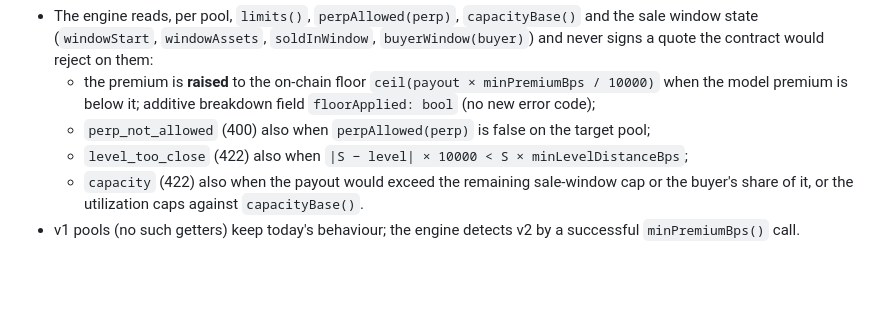
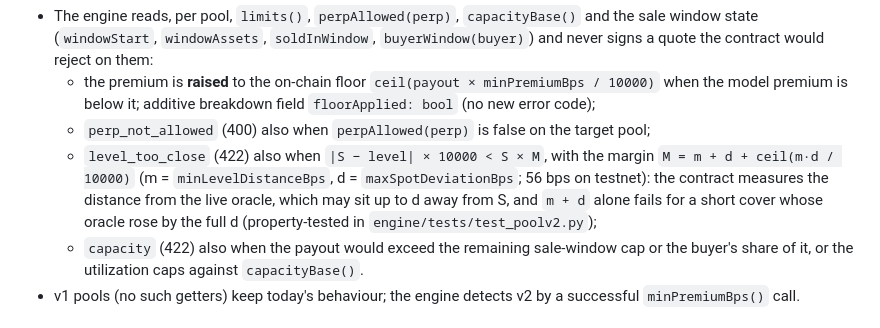
Before and after one commit to Qwealzy/numera-cover, a Markdown page: docs/ARCHITECTURE.md, the part around the change. Rendered like a GitHub page; blank space fills up the shorter version.

Commit message:
docs §6: v2 level_too_close margin m + d + ceil(m·d/1e4) (architect-approved; engine property test)
Co-Authored-By: Claude Opus 5.5 <noreply@anthropic.com>

```diff
--- a/docs/ARCHITECTURE.md
+++ b/docs/ARCHITECTURE.md
@@ -680,7 +680,11 @@ v2 contract follow-up (specified 2026-10-02, §5.10; applies once a v2 pool is i
   - the premium is **raised** to the on-chain floor `ceil(payout × minPremiumBps / 10000)` when the model
     premium is below it; additive breakdown field `floorApplied: bool` (no new error code);
   - `perp_not_allowed` (400) also when `perpAllowed(perp)` is false on the target pool;
-  - `level_too_close` (422) also when `|S − level| × 10000 < S × minLevelDistanceBps`;
+  - `level_too_close` (422) also when `|S − level| × 10000 < S × M`, with the margin
+    `M = m + d + ceil(m·d / 10000)` (m = `minLevelDistanceBps`, d = `maxSpotDeviationBps`; 56 bps on
+    testnet): the contract measures the distance from the live oracle, which may sit up to d away from S,
+    and `m + d` alone fails for a short cover whose oracle rose by the full d (property-tested in
+    `engine/tests/test_poolv2.py`);
   - `capacity` (422) also when the payout would exceed the remaining sale-window cap or the buyer's share
     of it, or the utilization caps against `capacityBase()`.
 - v1 pools (no such getters) keep today's behaviour; the engine detects v2 by a successful `minPremiumBps()`
```
Also changed, not shown: docs/how-it-works.md (+2 -1 lines).
